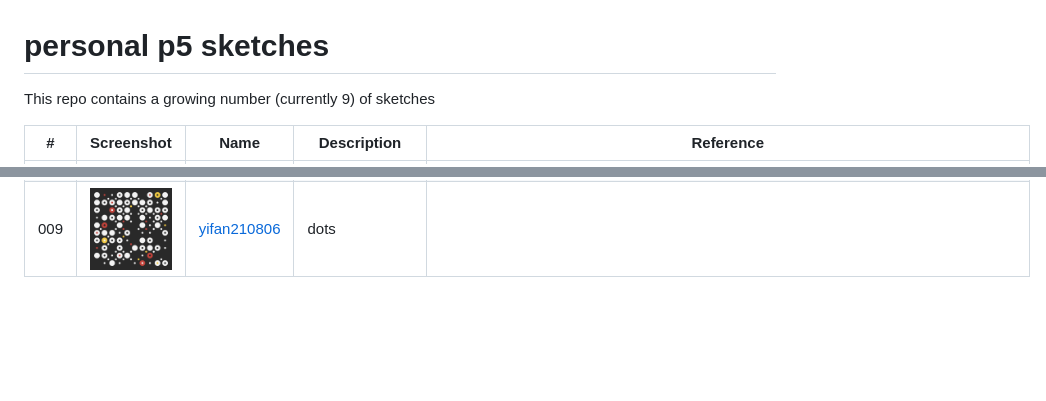
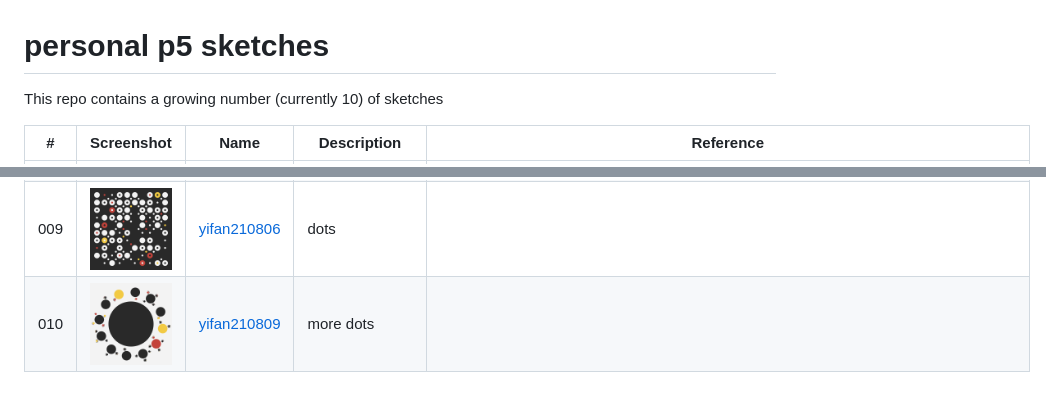
Before and after one commit to IvanWoo/p5-sketches, a Markdown page: README-SKETCHES.md, 2 parts joined by grey strips. Drawn GitHub-style; pictures changed too: assets/yifan210809.png (added); blank space fills up the shorter version.

Commit message:
feat: add yifan210809

```diff
--- a/README-SKETCHES.md
+++ b/README-SKETCHES.md
@@ -1,7 +1,7 @@
 <!-- This file is autogenerated - DO NOT EDIT! -->
 # personal p5 sketches
 
-This repo contains a growing number (currently 9) of sketches
+This repo contains a growing number (currently 10) of sketches
 
 | #   | Screenshot                                        | Name                                         | Description                                                 | Reference                                                                     |
 | --- | ------------------------------------------------- | -------------------------------------------- | ----------------------------------------------------------- | ----------------------------------------------------------------------------- |
@@ -14,3 +14,4 @@ This repo contains a growing number (currently 9) of sketches
 | 007 | <img src="./assets/yifan210729.png" width="240"/> | [yifan210729](./src/sketches/yifan210729.ts) | recreate of Sayama191227                                    | https://openprocessing.org/sketch/816453                                      |
 | 008 | <img src="./assets/yifan210804.png" width="240"/> | [yifan210804](./src/sketches/yifan210804.ts) | stack up!                                                   |                                                                               |
 | 009 | <img src="./assets/yifan210806.png" width="240"/> | [yifan210806](./src/sketches/yifan210806.ts) | dots                                                        |                                                                               |
+| 010 | <img src="./assets/yifan210809.png" width="240"/> | [yifan210809](./src/sketches/yifan210809.ts) | more dots                                                   |                                                                               |
```
Also changed, not shown: 4 other files.
